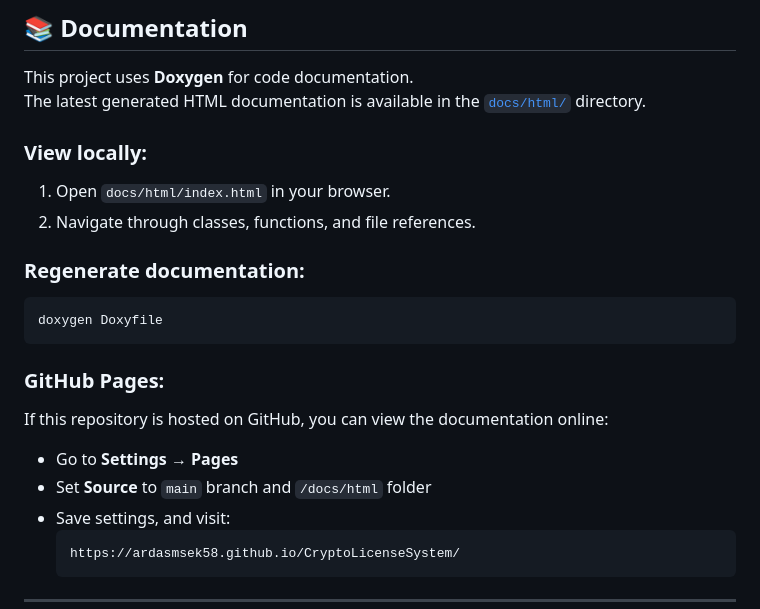
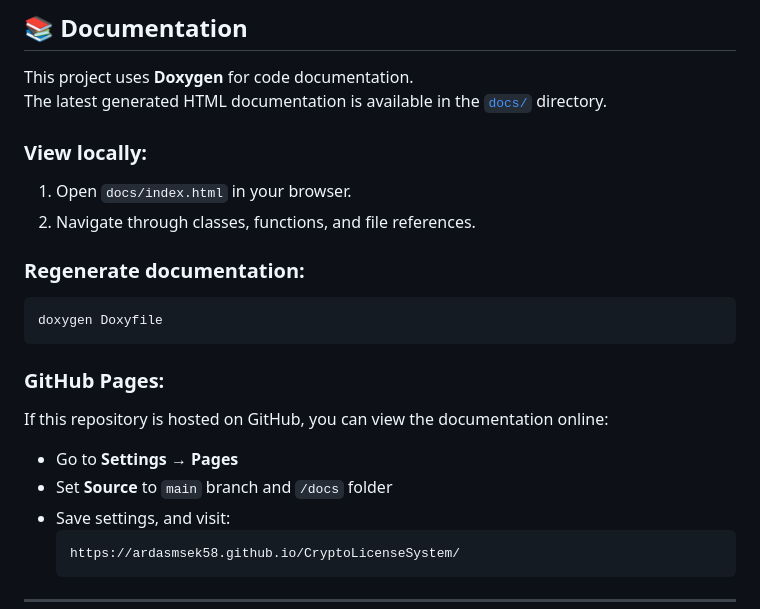
Before and after one commit to ardasmsek58/CryptoLicenseSystem, a Markdown page: README.md, the part around the change. Rendered like a GitHub page.

````diff
--- a/README.md
+++ b/README.md
@@ -102,10 +102,10 @@ cmake --build .
 ## 📚 Documentation
 
 This project uses **Doxygen** for code documentation.
-The latest generated HTML documentation is available in the [`docs/html/`](docs/html/) directory.
+The latest generated HTML documentation is available in the [`docs/`](docs/) directory.
 
 ### View locally:
-1. Open `docs/html/index.html` in your browser.
+1. Open `docs/index.html` in your browser.
 2. Navigate through classes, functions, and file references.
 
 ### Regenerate documentation:
@@ -116,7 +116,7 @@ doxygen Doxyfile
 ### GitHub Pages:
 If this repository is hosted on GitHub, you can view the documentation online:
 - Go to **Settings → Pages**
-- Set **Source** to `main` branch and `/docs/html` folder
+- Set **Source** to `main` branch and `/docs` folder
 - Save settings, and visit:
   ```
   https://ardasmsek58.github.io/CryptoLicenseSystem/
````
